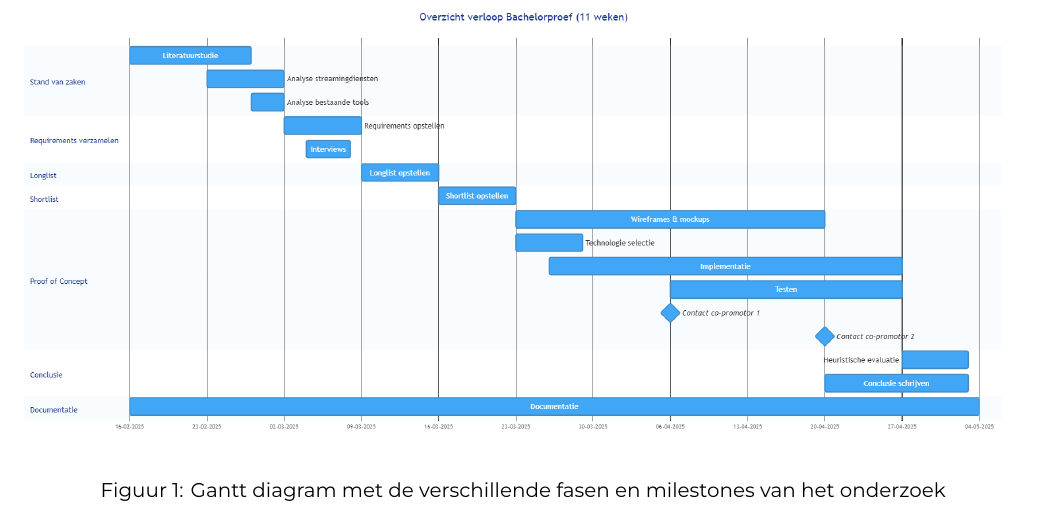
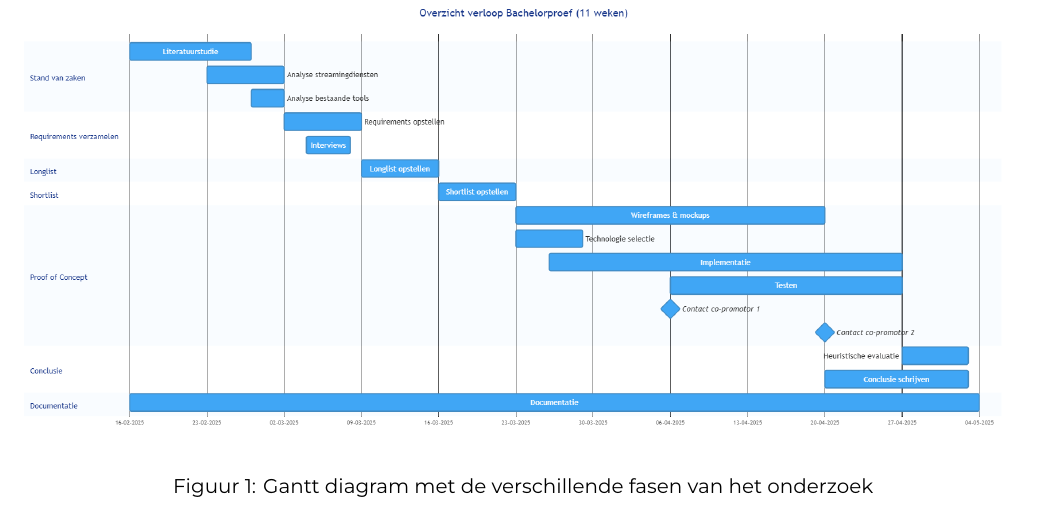
Before and after one commit to Alex-Emanuel/Bachelorproef-25-26-AE, a LaTeX document (voorstel/EmanuelAlex-BPvoorstel.tex, which reads voorstel/voorstel-inhoud.tex): part of page 5 of 7, cut so that both start at the same text. Compiled offline with XeLaTeX.

Commit message:
caption figure aangepast

```diff
--- a/voorstel/voorstel-inhoud.tex
+++ b/voorstel/voorstel-inhoud.tex
@@ -119,7 +119,7 @@ In het algemeen werd er in het kader van dark patterns voornamelijk onderzocht w
 \begin{figure*}
     \centering
     \includegraphics[width=\textwidth]{../graphics/gantt}
-    \caption{\label{fig:gantt}Gantt diagram met de verschillende fasen en milestones van het onderzoek}
+    \caption{\label{fig:gantt}Gantt diagram met de verschillende fasen van het onderzoek}
 \end{figure*}
 
 \section{Methodologie}%
```
